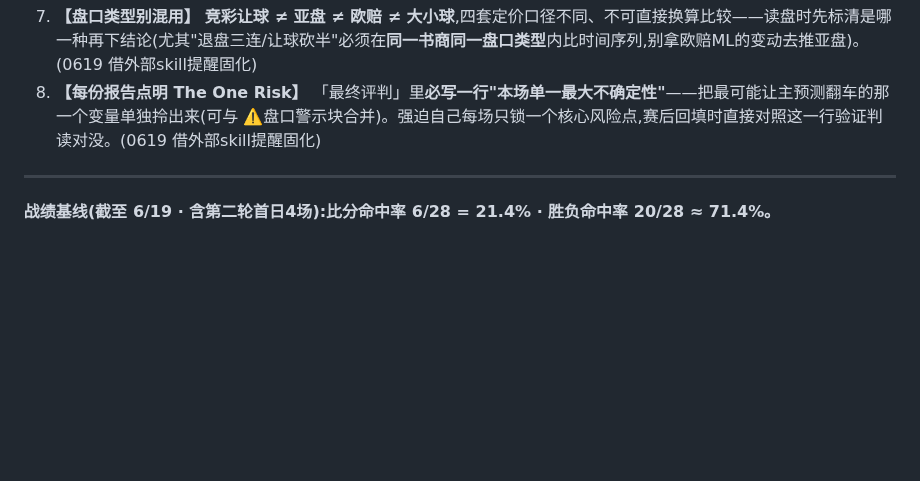
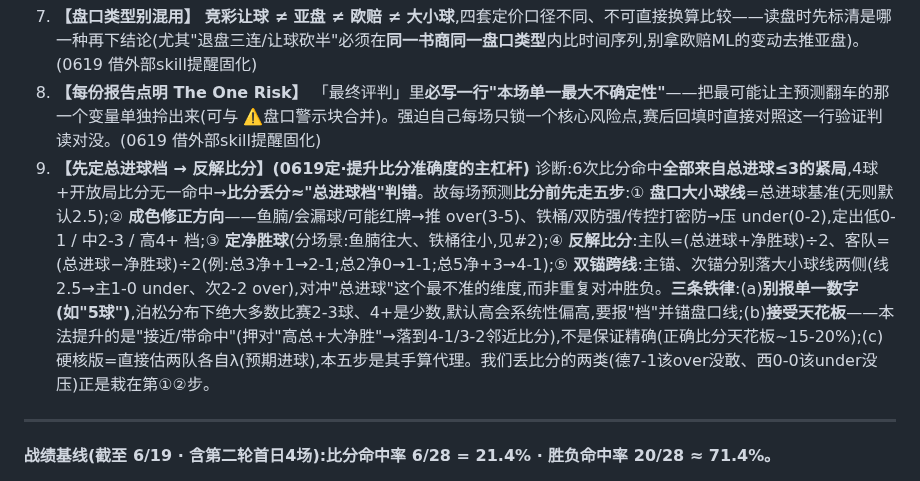
Before and after one commit to joearkon/worldcup2026-predictions, a Markdown page: 复盘台账.md, the part around the change. Drawn GitHub-style; blank space fills up the shorter version.

Commit message:
台账 checklist 增补第9条:先定总进球档→反解比分
提升比分准确度主杠杆。诊断:6次比分命中全来自总进球≤3紧局,
4球+无一命中→丢分≈总进球档判错。五步:盘口大小球线→成色修正
方向→定净胜球→反解比分(主=(总+净)/2)→双锚跨线。三铁律:报档
不报单数字/接受~15-20%天花板/硬核版=估两队λ。

Co-Authored-By: Claude Opus 4.8 <noreply@anthropic.com>

```diff
--- a/复盘台账.md
+++ b/复盘台账.md
@@ -20,6 +20,7 @@
 6. **【魔咒降权 · 强强未必闷局】** 魔咒=倾向非铁律,别压过单兵质量差(韩/苏);两支愿对攻的好队照样大球(英4-2克),别默认强强=低分。
 7. **【盘口类型别混用】** **竞彩让球 ≠ 亚盘 ≠ 欧赔 ≠ 大小球**,四套定价口径不同、不可直接换算比较——读盘时先标清是哪一种再下结论(尤其"退盘三连/让球砍半"必须在**同一书商同一盘口类型**内比时间序列,别拿欧赔ML的变动去推亚盘)。(0619 借外部skill提醒固化)
 8. **【每份报告点明 The One Risk】** 「最终评判」里**必写一行"本场单一最大不确定性"**——把最可能让主预测翻车的那一个变量单独拎出来(可与 ⚠️盘口警示块合并)。强迫自己每场只锁一个核心风险点,赛后回填时直接对照这一行验证判读对没。(0619 借外部skill提醒固化)
+9. **【先定总进球档 → 反解比分】(0619定·提升比分准确度的主杠杆)** 诊断:6次比分命中**全部来自总进球≤3的紧局**,4球+开放局比分无一命中→**比分丢分≈"总进球档"判错**。故每场预测**比分前先走五步**:① **盘口大小球线**=总进球基准(无则默认2.5);② **成色修正方向**——鱼腩/会漏球/可能红牌→推 over(3-5)、铁桶/双防强/传控打密防→压 under(0-2),定出低0-1 / 中2-3 / 高4+ 档;③ **定净胜球**(分场景:鱼腩往大、铁桶往小,见#2);④ **反解比分**:主队=(总进球+净胜球)÷2、客队=(总进球−净胜球)÷2(例:总3净+1→2-1;总2净0→1-1;总5净+3→4-1);⑤ **双锚跨线**:主锚、次锚分别落大小球线两侧(线2.5→主1-0 under、次2-2 over),对冲"总进球"这个最不准的维度,而非重复对冲胜负。**三条铁律**:(a)**别报单一数字(如"5球")**,泊松分布下绝大多数比赛2-3球、4+是少数,默认高会系统性偏高,要报"档"并锚盘口线;(b)**接受天花板**——本法提升的是"接近/带命中"(押对"高总+大净胜"→落到4-1/3-2邻近比分),不是保证精确(正确比分天花板~15-20%);(c)硬核版=直接估两队各自λ(预期进球),本五步是其手算代理。我们丢比分的两类(德7-1该over没敢、西0-0该under没压)正是栽在第①②步。
 
 ---
 
```
